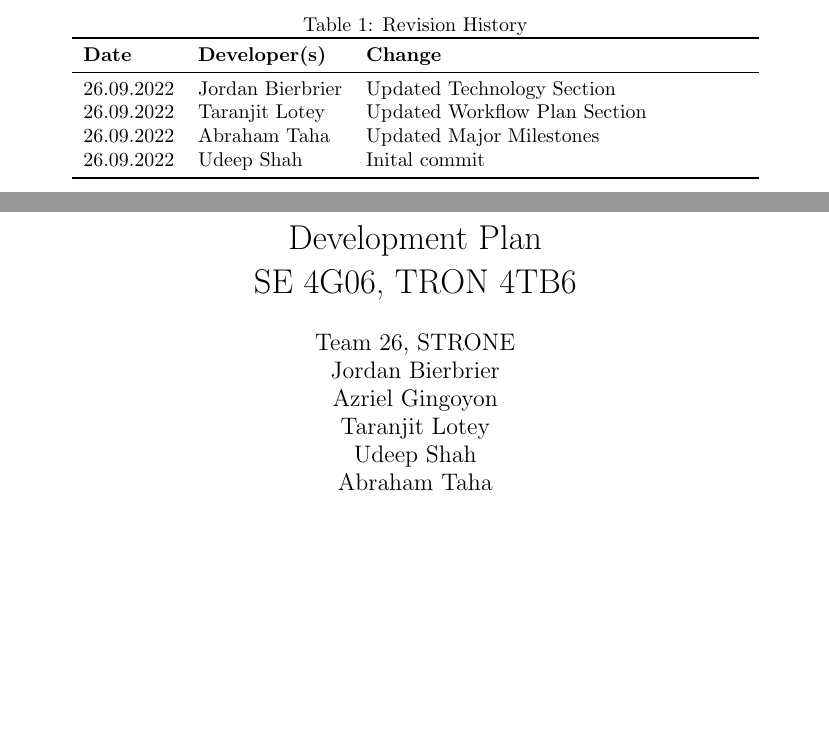
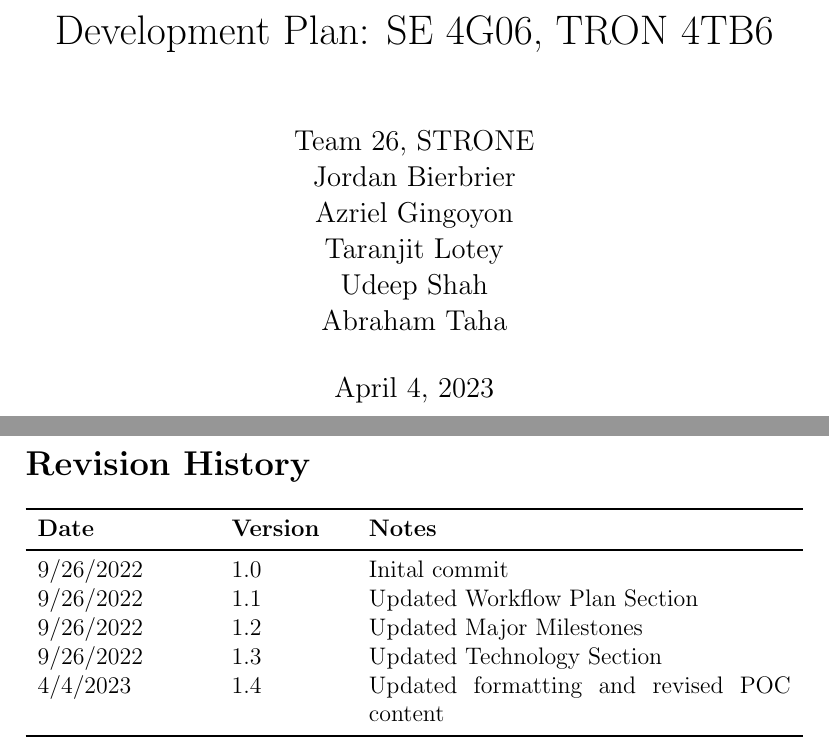
Before and after one commit to jordanbierbrier/capstone, a LaTeX document (docs/DevelopmentPlan/DevelopmentPlan.tex): two parts of pages 1 and 2 of 7 before the commit and two parts of pages 1 and 2 of 10 after it, joined at a grey line, cut at the place of the change, the shorter picture padded with empty space. Compiled offline with pdfLaTeX.

Commit message:
Updated Development Plan
- Updated formatting
- Updated POC

```diff
--- a/docs/DevelopmentPlan/DevelopmentPlan.tex
+++ b/docs/DevelopmentPlan/DevelopmentPlan.tex
@@ -1,8 +1,9 @@
-\documentclass{article}
+\documentclass[12pt, titlepage]{article}
 
 \usepackage{booktabs}
 \usepackage{tabularx}
 \usepackage{verbatim}
+\usepackage{ulem}
 \title{Development Plan\\\progname}
 
 \author{\authname}
@@ -13,21 +14,26 @@
 \input{../Common}
 
 \begin{document}
+\title{Development Plan: \progname}
+\author{\authname}
+\date{\today}
 
-\begin{table}[hp]
-\caption{Revision History} \label{TblRevisionHistory}
-\begin{tabularx}{\textwidth}{llX}
-\toprule
-\textbf{Date} & \textbf{Developer(s)} & \textbf{Change}\\
+\maketitle
+
+\pagenumbering{roman}
+
+\section*{Revision History}
+
+\begin{tabularx}{\textwidth}{p{3cm}p{2cm}X}
+\toprule {\bf Date} & {\bf Version} & {\bf Notes}\\
 \midrule
-26.09.2022 & Jordan Bierbrier & Updated Technology Section\\
-26.09.2022 & Taranjit Lotey & Updated Workflow Plan Section\\
-26.09.2022 & Abraham Taha & Updated Major Milestones\\
-26.09.2022 & Udeep Shah & Inital commit\\
+9/26/2022 & 1.0 & Inital commit\\
+9/26/2022 & 1.1 & Updated Workflow Plan Section\\
+9/26/2022 & 1.2 & Updated Major Milestones\\
+9/26/2022 & 1.3 & Updated Technology Section\\
+4/4/2023 & 1.4 & Updated formatting and revised POC content\\
 \bottomrule
 \end{tabularx}
-\end{table}
 
 \newpage
 
-\maketitle
```
Also changed, not shown: docs/DevelopmentPlan/DevelopmentPlan.pdf, docs/VnVReport/VnVReport.pdf, docs/DevelopmentPlan/DevelopmentPlan.tex (11 more changed lines).
